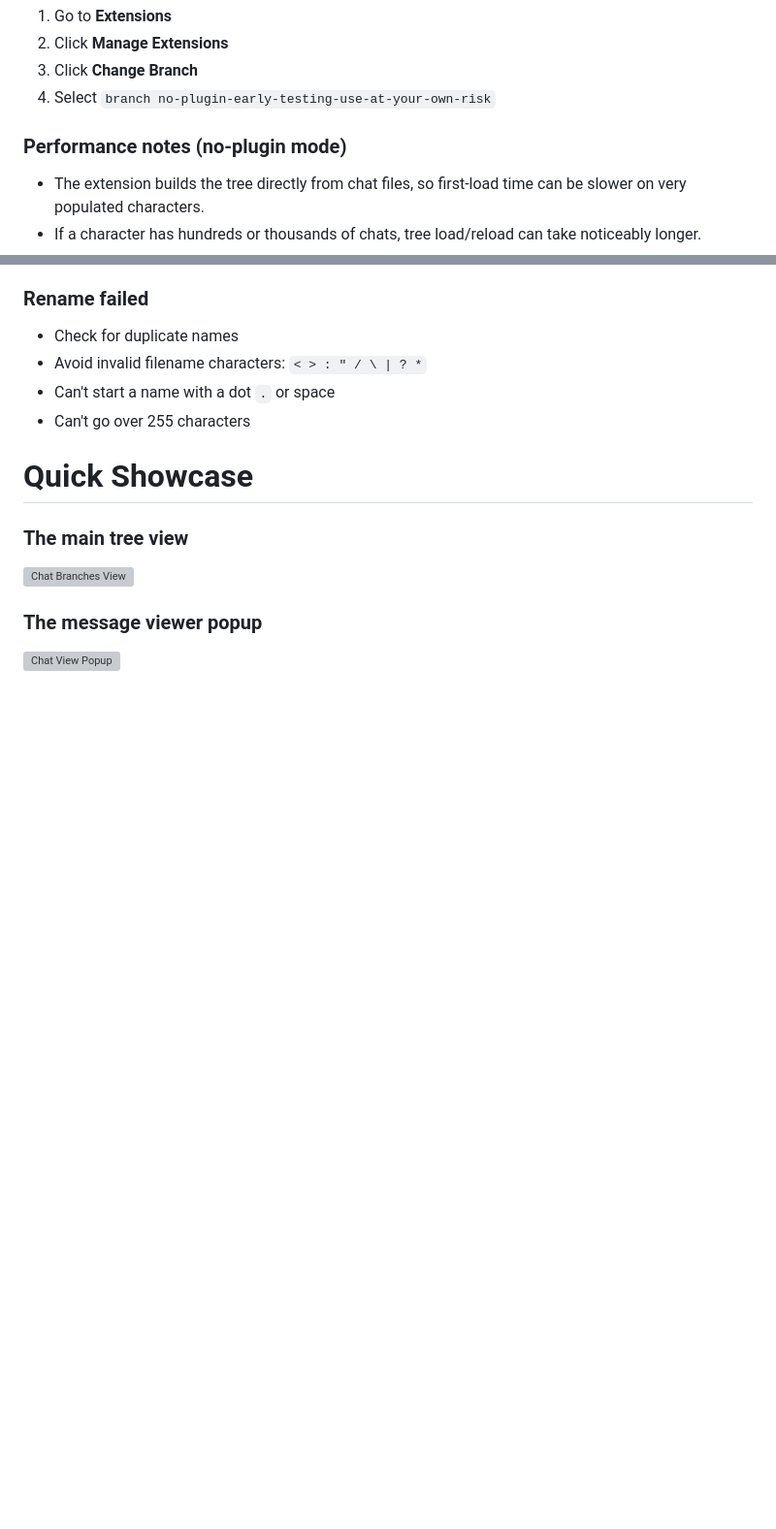
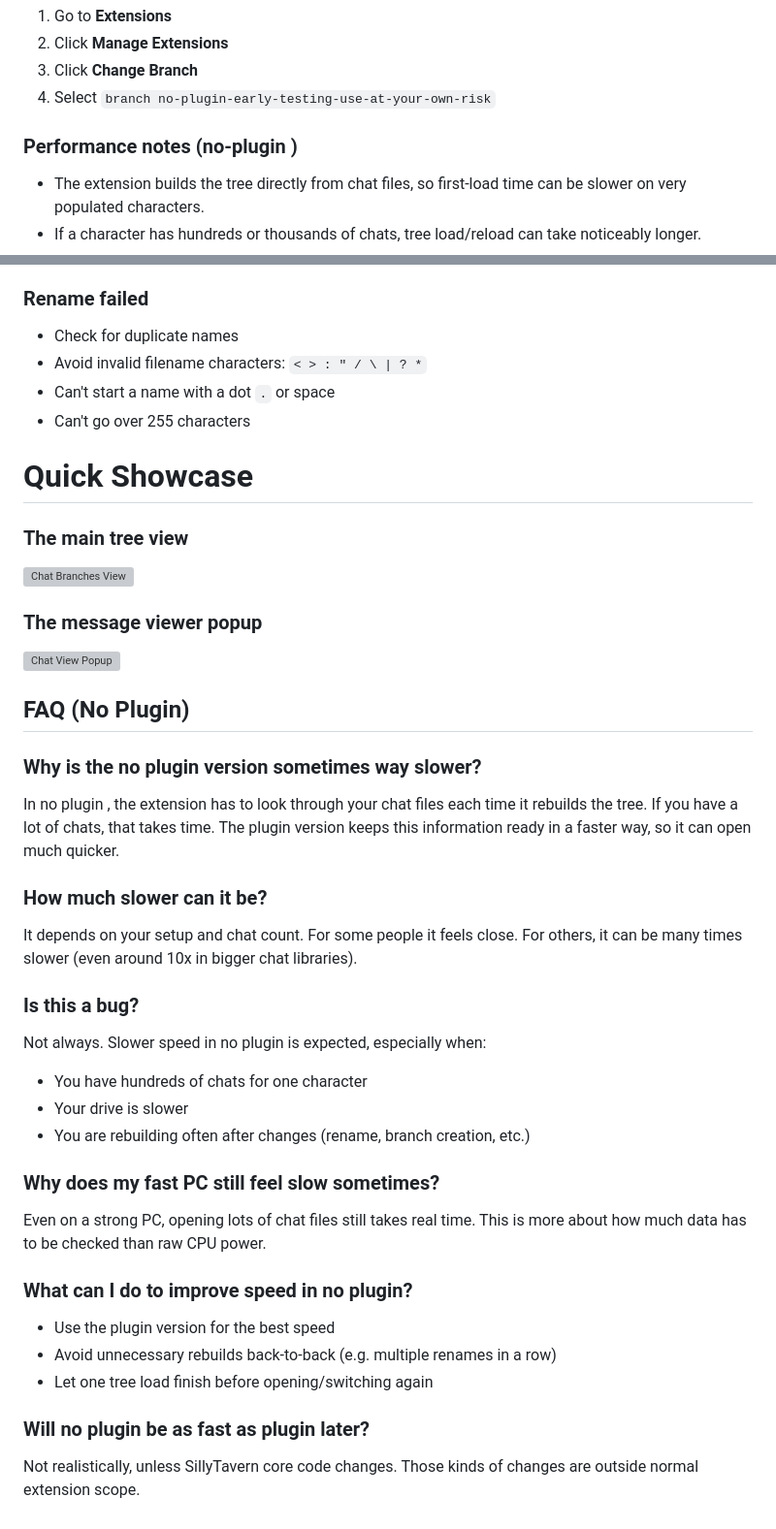
Before and after one commit to spaceman2408/SillyTavern-ChatBranchesNew, a Markdown page: README.md, 2 parts joined by grey strips. Shown at 97% size. GitHub-like rendering; blank space fills up the shorter version; grey boxes are pictures that could not be loaded.

Commit message:
docs(README): add FAQ section for no-plugin mode

```diff
--- a/README.md
+++ b/README.md
@@ -82,7 +82,7 @@ You can test the no-plugin version from this branch:
 3. Click **Change Branch**
 4. Select `branch no-plugin-early-testing-use-at-your-own-risk`
 
-### Performance notes (no-plugin mode)
+### Performance notes (no-plugin )
 
 - The extension builds the tree directly from chat files, so first-load time can be slower on very populated characters.
 - If a character has hundreds or thousands of chats, tree load/reload can take noticeably longer.
@@ -141,3 +141,35 @@ Open **Extensions -> Chat Branches**:
 
 ### The message viewer popup
 ![Chat View Popup](https://i.imgur.com/iUV8SVi.png)
+
+## FAQ (No Plugin)
+
+### Why is the no plugin version sometimes way slower?
+In no plugin , the extension has to look through your chat files each time it rebuilds the tree.
+If you have a lot of chats, that takes time.
+The plugin version keeps this information ready in a faster way, so it can open much quicker.
+
+### How much slower can it be?
+It depends on your setup and chat count.
+For some people it feels close.
+For others, it can be many times slower (even around 10x in bigger chat libraries).
+
+### Is this a bug?
+Not always.
+Slower speed in no plugin  is expected, especially when:
+- You have hundreds of chats for one character
+- Your drive is slower
+- You are rebuilding often after changes (rename, branch creation, etc.)
+
+### Why does my fast PC still feel slow sometimes?
+Even on a strong PC, opening lots of chat files still takes real time.
+This is more about how much data has to be checked than raw CPU power.
+
+### What can I do to improve speed in no plugin?
+- Use the plugin version for the best speed
+- Avoid unnecessary rebuilds back-to-back (e.g. multiple renames in a row)
+- Let one tree load finish before opening/switching again
+
+### Will no plugin be as fast as plugin  later?
+Not realistically, unless SillyTavern core code changes.
+Those kinds of changes are outside normal extension scope.
```
